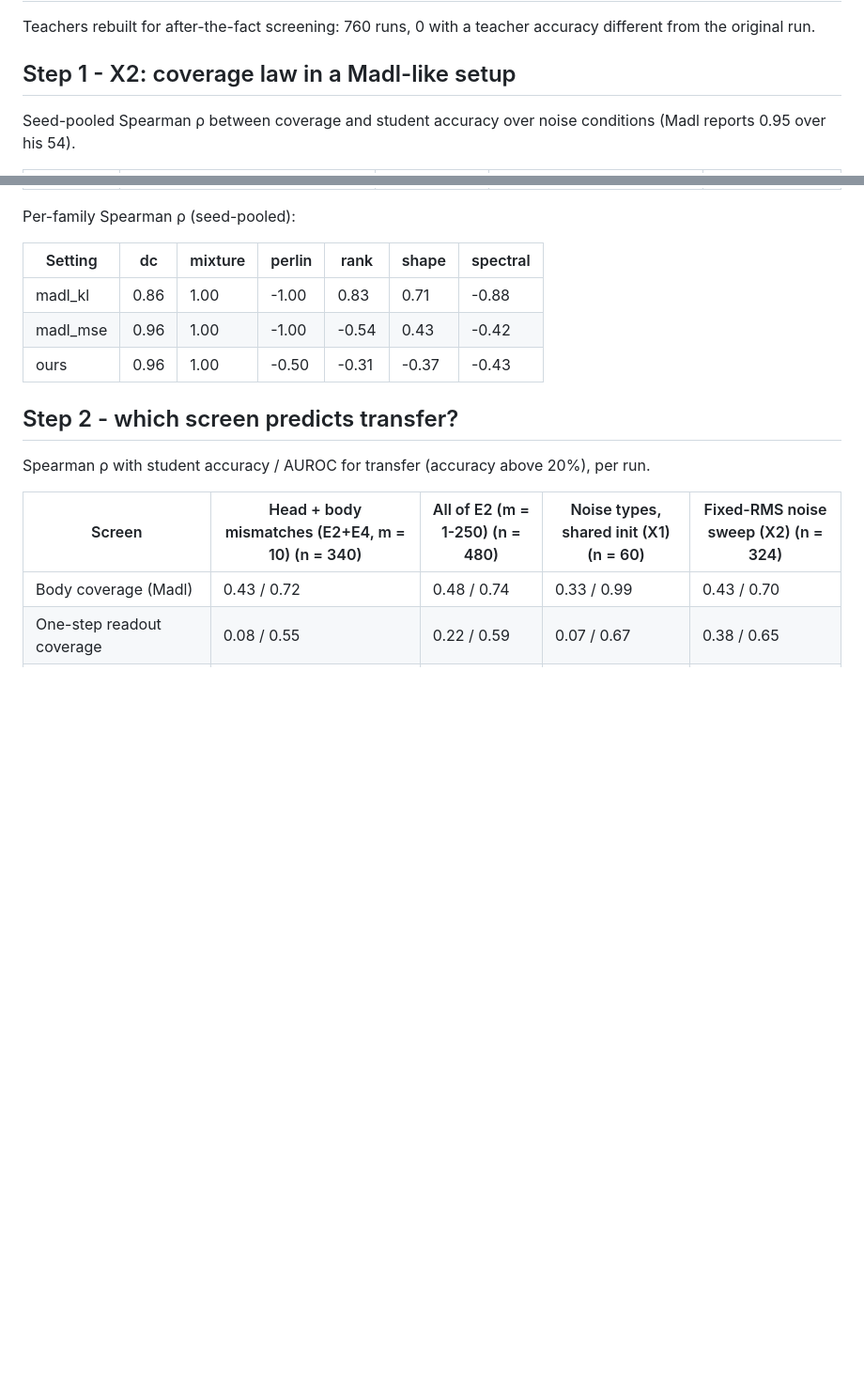
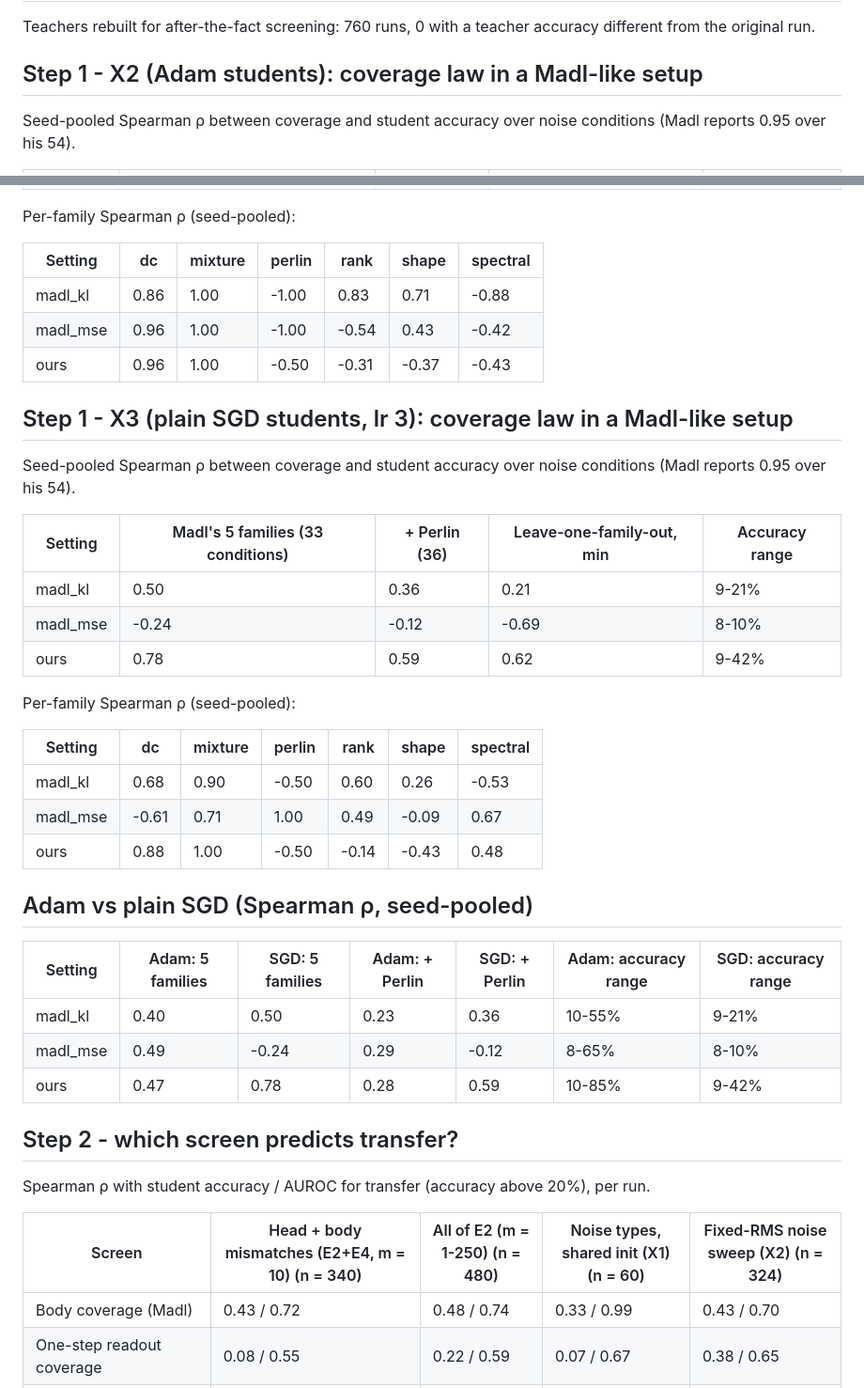
Before and after one commit to eddieabasi/subliminal-noise-, a Markdown page: results/screens_summary.md, 2 parts joined by grey strips. Shown at 94% size. GitHub-like rendering; blank space fills up the shorter version.

```diff
--- a/results/screens_summary.md
+++ b/results/screens_summary.md
@@ -2,7 +2,7 @@
 
 Teachers rebuilt for after-the-fact screening: 760 runs, 0 with a teacher accuracy different from the original run.
 
-## Step 1 - X2: coverage law in a Madl-like setup
+## Step 1 - X2 (Adam students): coverage law in a Madl-like setup
 
 Seed-pooled Spearman ρ between coverage and student accuracy over noise conditions (Madl reports 0.95 over his 54).
 
@@ -20,6 +20,32 @@ Per-family Spearman ρ (seed-pooled):
 | madl_mse | 0.96 | 1.00 | -1.00 | -0.54 | 0.43 | -0.42 |
 | ours | 0.96 | 1.00 | -0.50 | -0.31 | -0.37 | -0.43 |
 
+## Step 1 - X3 (plain SGD students, lr 3): coverage law in a Madl-like setup
+
+Seed-pooled Spearman ρ between coverage and student accuracy over noise conditions (Madl reports 0.95 over his 54).
+
+| Setting | Madl's 5 families (33 conditions) | + Perlin (36) | Leave-one-family-out, min | Accuracy range |
+| --- | --- | --- | --- | --- |
+| madl_kl | 0.50 | 0.36 | 0.21 | 9-21% |
+| madl_mse | -0.24 | -0.12 | -0.69 | 8-10% |
+| ours | 0.78 | 0.59 | 0.62 | 9-42% |
+
+Per-family Spearman ρ (seed-pooled):
+
+| Setting | dc | mixture | perlin | rank | shape | spectral |
+| --- | --- | --- | --- | --- | --- | --- |
+| madl_kl | 0.68 | 0.90 | -0.50 | 0.60 | 0.26 | -0.53 |
+| madl_mse | -0.61 | 0.71 | 1.00 | 0.49 | -0.09 | 0.67 |
+| ours | 0.88 | 1.00 | -0.50 | -0.14 | -0.43 | 0.48 |
+
+## Adam vs plain SGD (Spearman ρ, seed-pooled)
+
+| Setting | Adam: 5 families | SGD: 5 families | Adam: + Perlin | SGD: + Perlin | Adam: accuracy range | SGD: accuracy range |
+| --- | --- | --- | --- | --- | --- | --- |
+| madl_kl | 0.40 | 0.50 | 0.23 | 0.36 | 10-55% | 9-21% |
+| madl_mse | 0.49 | -0.24 | 0.29 | -0.12 | 8-65% | 8-10% |
+| ours | 0.47 | 0.78 | 0.28 | 0.59 | 10-85% | 9-42% |
+
 ## Step 2 - which screen predicts transfer?
 
 Spearman ρ with student accuracy / AUROC for transfer (accuracy above 20%), per run.
```
Also changed, not shown: README.md (+20 -3 lines), results/figures/x2_madl_sweep.png, results/figures/x3_sgd_sweep.png (added), 8 other files.
